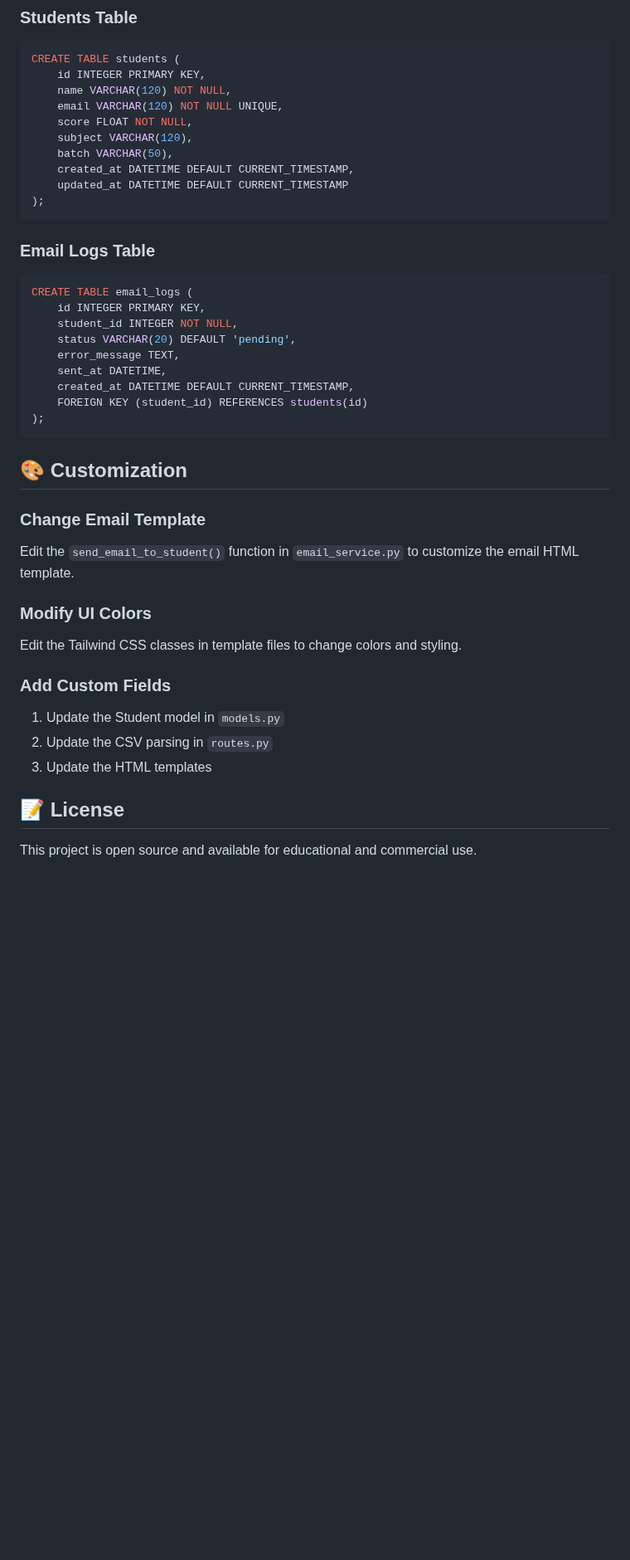
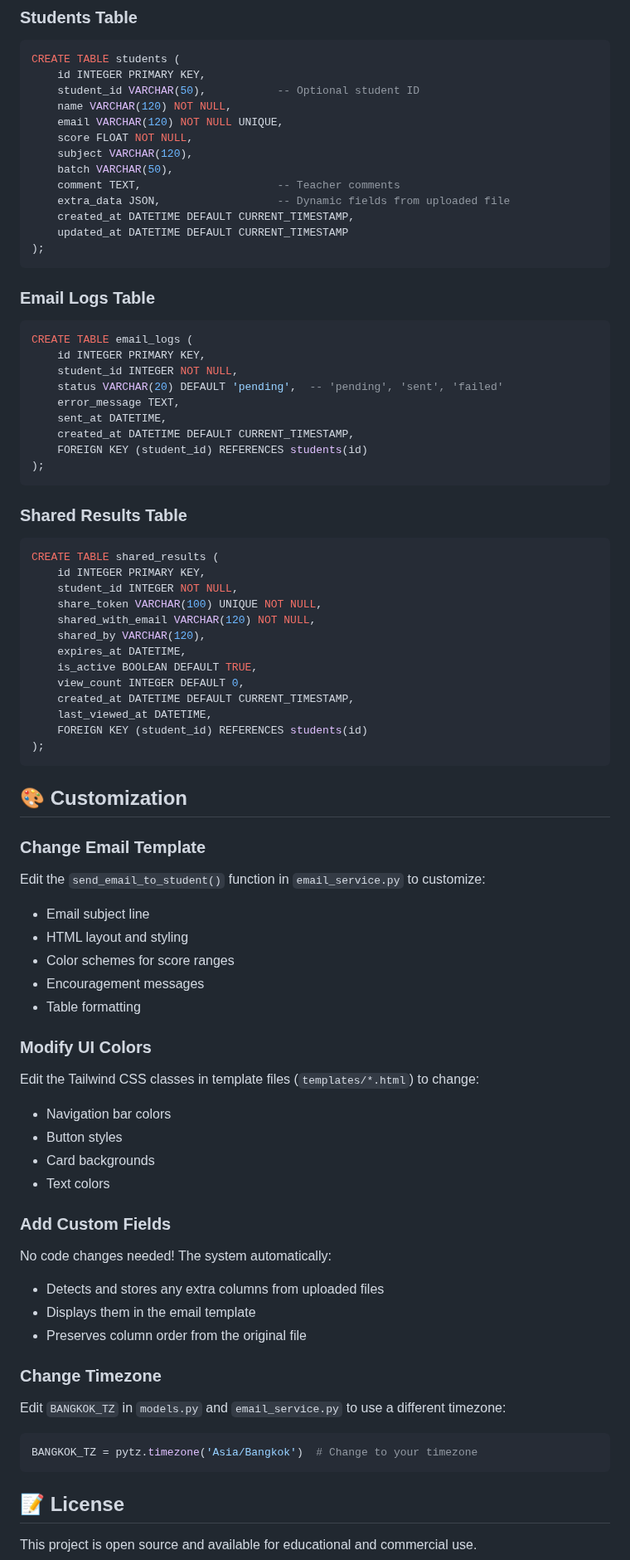
Before and after one commit to Seyha-Ny/Send-Student-Result---Ny-Seyha---Algorithm---Project, a Markdown page: README.md, the part around one of its changes. Shown at 83% size. Rendered like a GitHub page; blank space fills up the shorter version.

````diff
--- a/README.md
+++ b/README.md
@@ -269,11 +354,14 @@ send_students_result_nyseyha/
 ```sql
 CREATE TABLE students (
     id INTEGER PRIMARY KEY,
+    student_id VARCHAR(50),           -- Optional student ID
     name VARCHAR(120) NOT NULL,
     email VARCHAR(120) NOT NULL UNIQUE,
     score FLOAT NOT NULL,
     subject VARCHAR(120),
     batch VARCHAR(50),
+    comment TEXT,                     -- Teacher comments
+    extra_data JSON,                  -- Dynamic fields from uploaded file
     created_at DATETIME DEFAULT CURRENT_TIMESTAMP,
     updated_at DATETIME DEFAULT CURRENT_TIMESTAMP
 );
@@ -284,7 +372,7 @@ CREATE TABLE students (
 CREATE TABLE email_logs (
     id INTEGER PRIMARY KEY,
     student_id INTEGER NOT NULL,
-    status VARCHAR(20) DEFAULT 'pending',
+    status VARCHAR(20) DEFAULT 'pending',  -- 'pending', 'sent', 'failed'
     error_message TEXT,
     sent_at DATETIME,
     created_at DATETIME DEFAULT CURRENT_TIMESTAMP,
@@ -292,18 +380,51 @@ CREATE TABLE email_logs (
 );
 ```
 
+### Shared Results Table
+```sql
+CREATE TABLE shared_results (
+    id INTEGER PRIMARY KEY,
+    student_id INTEGER NOT NULL,
+    share_token VARCHAR(100) UNIQUE NOT NULL,
+    shared_with_email VARCHAR(120) NOT NULL,
+    shared_by VARCHAR(120),
+    expires_at DATETIME,
+    is_active BOOLEAN DEFAULT TRUE,
+    view_count INTEGER DEFAULT 0,
+    created_at DATETIME DEFAULT CURRENT_TIMESTAMP,
+    last_viewed_at DATETIME,
+    FOREIGN KEY (student_id) REFERENCES students(id)
+);
+```
+
 ## 🎨 Customization
 
 ### Change Email Template
-Edit the `send_email_to_student()` function in `email_service.py` to customize the email HTML template.
+Edit the `send_email_to_student()` function in `email_service.py` to customize:
+- Email subject line
+- HTML layout and styling
+- Color schemes for score ranges
+- Encouragement messages
+- Table formatting
 
 ### Modify UI Colors
-Edit the Tailwind CSS classes in template files to change colors and styling.
+Edit the Tailwind CSS classes in template files (`templates/*.html`) to change:
+- Navigation bar colors
+- Button styles
+- Card backgrounds
+- Text colors
 
 ### Add Custom Fields
-1. Update the Student model in `models.py`
-2. Update the CSV parsing in `routes.py`
-3. Update the HTML templates
+No code changes needed! The system automatically:
+- Detects and stores any extra columns from uploaded files
+- Displays them in the email template
+- Preserves column order from the original file
+
+### Change Timezone
+Edit `BANGKOK_TZ` in `models.py` and `email_service.py` to use a different timezone:
+```python
+BANGKOK_TZ = pytz.timezone('Asia/Bangkok')  # Change to your timezone
+```
 
 ## 📝 License
 
````
Also changed, not shown: other parts of README.md (+149 -62 lines).
